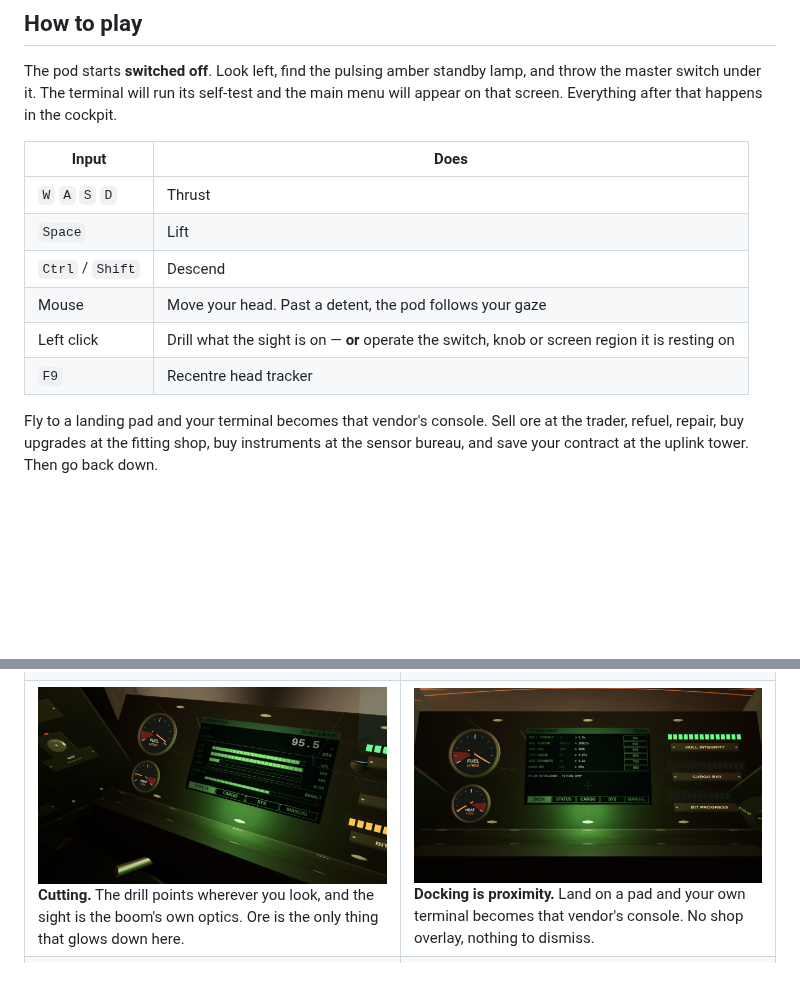
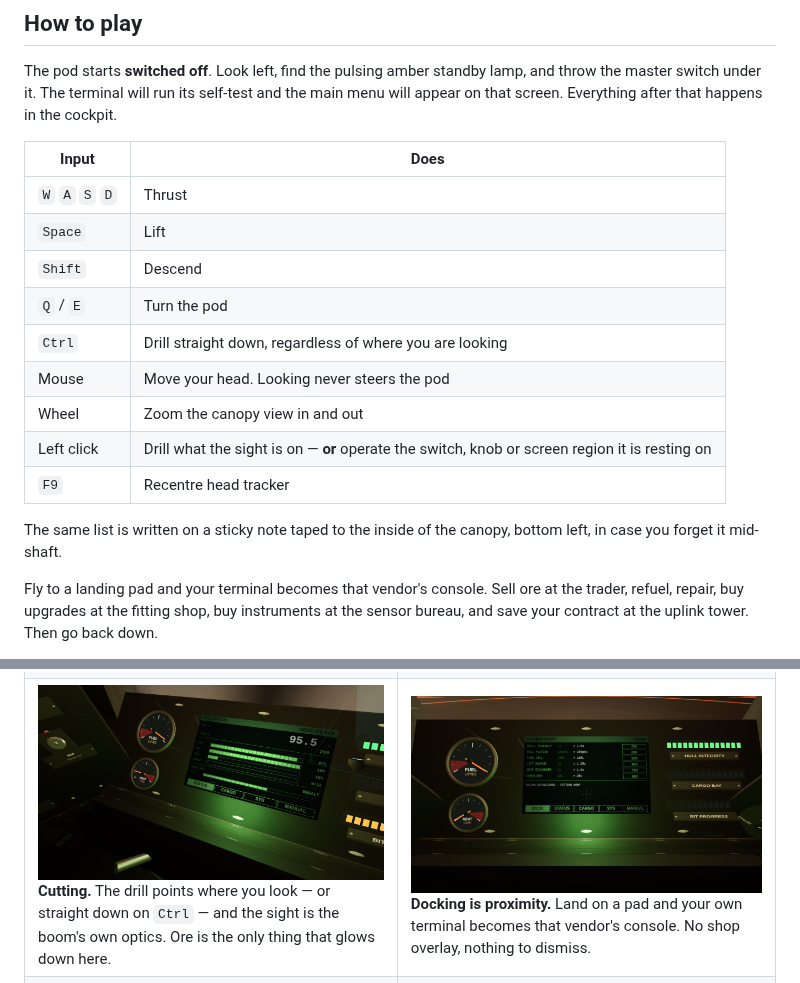
Before and after one commit to NicksSoftwareFun/Opus-5-Motherload-Recreation, a Markdown page: README.md, 2 parts joined by grey strips. Rendered like a GitHub page; blank space fills up the shorter version.

```diff
--- a/README.md
+++ b/README.md
@@ -45,10 +45,16 @@ menu will appear on that screen. Everything after that happens in the cockpit.
 | --- | --- |
 | `W` `A` `S` `D` | Thrust |
 | `Space` | Lift |
-| `Ctrl` / `Shift` | Descend |
-| Mouse | Move your head. Past a detent, the pod follows your gaze |
+| `Shift` | Descend |
+| `Q` / `E` | Turn the pod |
+| `Ctrl` | Drill straight down, regardless of where you are looking |
+| Mouse | Move your head. Looking never steers the pod |
+| Wheel | Zoom the canopy view in and out |
 | Left click | Drill what the sight is on — **or** operate the switch, knob or screen region it is resting on |
 | `F9` | Recentre head tracker |
+
+The same list is written on a sticky note taped to the inside of the canopy, bottom
+left, in case you forget it mid-shaft.
 
 Fly to a landing pad and your terminal becomes that vendor's console. Sell ore at the
 trader, refuel, repair, buy upgrades at the fitting shop, buy instruments at the sensor
@@ -66,7 +72,7 @@ anywhere in the project.
 | --- | --- |
 | ![A cold, dark cockpit with the standby lamp pulsing](docs/screenshots/cold-start.png) **Cold start.** The game opens with the pod switched off. A pulsing standby lamp throws amber light across the switch panel — the entire tutorial for how to begin. | ![The self-test menu on the pod terminal](docs/screenshots/boot-menu.png) **The main menu is a boot screen.** Throw master power, the terminal POSTs, and NEW EXCAVATION is a button on that CRT. Note the last line of the self-test. |
 | ![The left-hand switch bank](docs/screenshots/switch-bank.png) **The switch bank.** Master power, exterior lamps, drill clutch, cargo release and the map projector. You look at them and click them; the headlights are not a keybind. | ![The surface base seen through the canopy](docs/screenshots/base.png) **The claim.** Six installations ring the shaft mouth, each with a pad, a lit sign and a silhouette you can navigate by. |
-| ![Drilling downward with spoil flying from the bit](docs/screenshots/drilling.png) **Cutting.** The drill points wherever you look, and the sight is the boom's own optics. Ore is the only thing that glows down here. | ![The upgrade console at the fitting shop](docs/screenshots/workshop.png) **Docking is proximity.** Land on a pad and your own terminal becomes that vendor's console. No shop overlay, nothing to dismiss. |
+| ![Drilling downward with spoil flying from the bit](docs/screenshots/drilling.png) **Cutting.** The drill points where you look — or straight down on `Ctrl` — and the sight is the boom's own optics. Ore is the only thing that glows down here. | ![The upgrade console at the fitting shop](docs/screenshots/workshop.png) **Docking is proximity.** Land on a pad and your own terminal becomes that vendor's console. No shop overlay, nothing to dismiss. |
 | ![The chase camera feed on the right console](docs/screenshots/chase-feed.png) **Hull optics.** Three cameras, one CRT, one rotary knob. It is the only way to ever see the machine you are flying. | ![The volumetric mine map projected above the dash](docs/screenshots/hologram.png) **The mine map.** A projector on the dash throws up the claim with every metre you have cut, your pod inside it, and a tether to the surface. |
 | ![The chirp sonar scope and strata profiler](docs/screenshots/sensor-suite.png) **The sensor racks.** They start empty. Each module the bureau sells bolts into a named bay, so you can see the holes in your own cockpit. | ![Ore and magma visible through solid rock](docs/screenshots/providence.png) **The Providence Engine.** 666,000 credits, sold without a specification. It shows you every seam within forty metres straight through the rock, and it bills you by the second. |
 | ![The dot-matrix teletype printing a transmission](docs/screenshots/teletype.png) **Mr. Natas arrives as paper.** Transmissions clatter out of the printer beside the seat while you keep flying. Nothing stops the machine. | ![The seal at the bottom of the claim, opening](docs/screenshots/the-seal.png) **The bottom.** A chamber nobody excavated, and a door nobody built. |
```
Also changed, not shown: other parts of README.md (+29 -12 lines), RELEASE_NOTES.md (+18 -7 lines), docs/screenshots/sticky-note.png (added), 15 other files.
